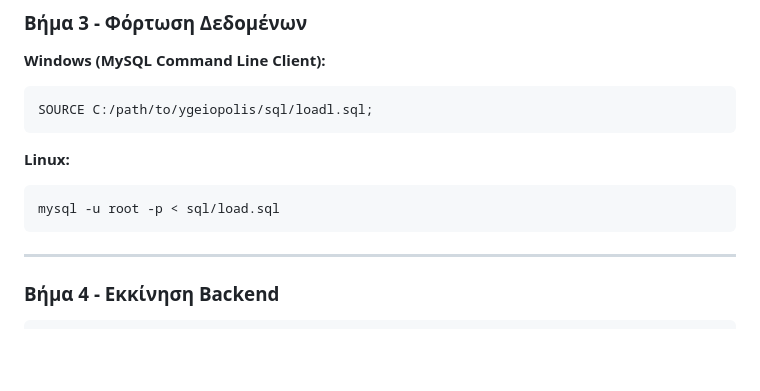
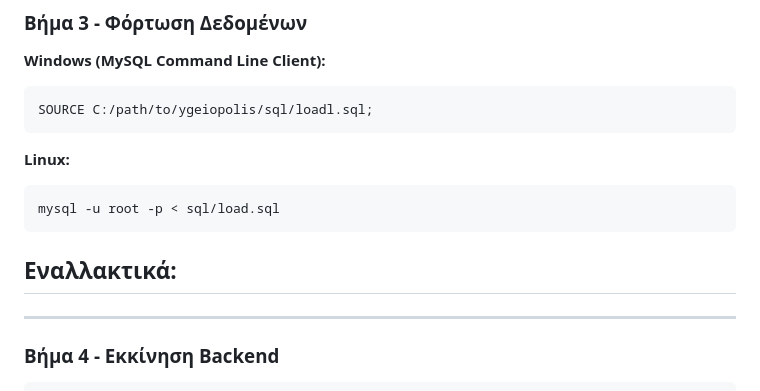
Before and after one commit to elenap04/databases26-67, a Markdown page: README.md, the part around the change. Drawn GitHub-style; blank space fills up the shorter version.

````diff
--- a/README.md
+++ b/README.md
@@ -120,6 +120,8 @@ SOURCE C:/path/to/ygeiopolis/sql/loadl.sql;
 ```bash
 mysql -u root -p < sql/load.sql
 ```
+## Εναλλακτικά:
+
 
 ---
 
````
